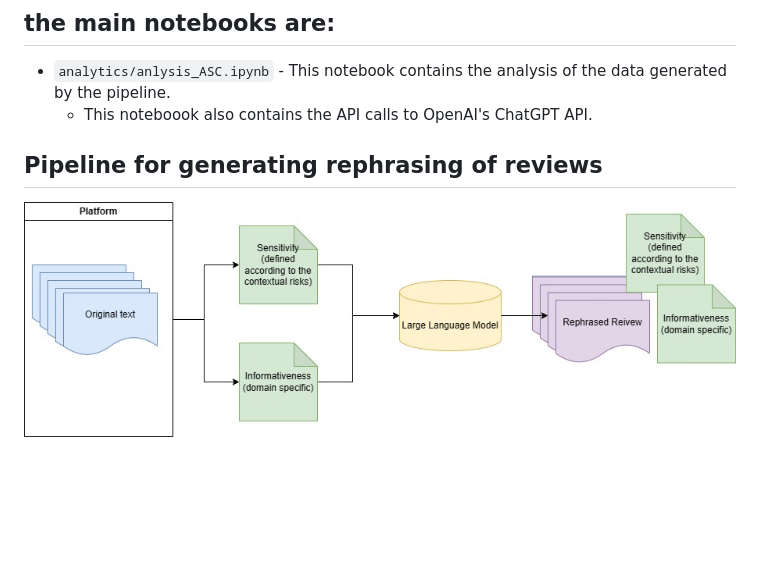
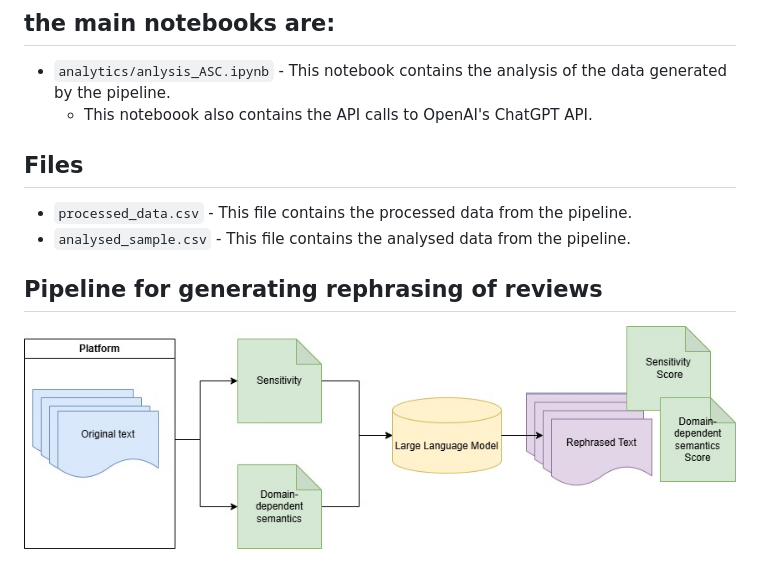
Before and after one commit to subygan/rephrasing, a Markdown page: README.md, the part around the change. GitHub-like rendering; pictures changed too: pipeline.jpeg; blank space fills up the shorter version.

Commit message:
updated info

```diff
--- a/README.md
+++ b/README.md
@@ -15,6 +15,11 @@ pip install -r requirements.txt
 - `analytics/anlysis_ASC.ipynb` - This notebook contains the analysis of the data generated by the pipeline.
     - This noteboook also contains the API calls to OpenAI's ChatGPT API.
 
+## Files
+
+- `processed_data.csv` - This file contains the processed data from the pipeline.
+- `analysed_sample.csv` - This file contains the analysed data from the pipeline.
+
 
 ## Pipeline for generating rephrasing of reviews
 
```
